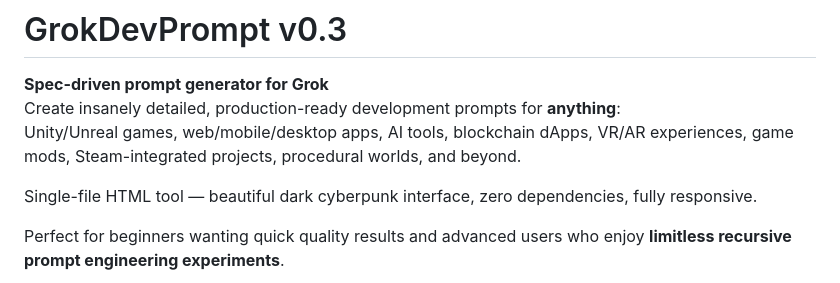
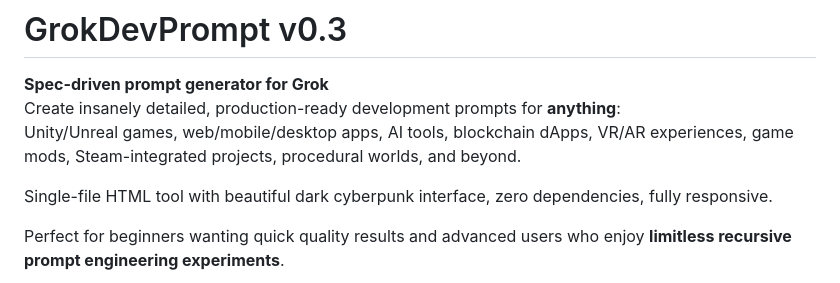
Before and after one commit to medicinalsheep/grokdevprompt, a Markdown page: README.md, the part around the change. Rendered like a GitHub page.

```diff
--- a/README.md
+++ b/README.md
@@ -4,7 +4,7 @@
 Create insanely detailed, production-ready development prompts for **anything**:
 Unity/Unreal games, web/mobile/desktop apps, AI tools, blockchain dApps, VR/AR experiences, game mods, Steam-integrated projects, procedural worlds, and beyond.
 
-Single-file HTML tool — beautiful dark cyberpunk interface, zero dependencies, fully responsive.
+Single-file HTML tool with beautiful dark cyberpunk interface, zero dependencies, fully responsive.
 
 Perfect for beginners wanting quick quality results and advanced users who enjoy **limitless recursive prompt engineering experiments**.
 
```
